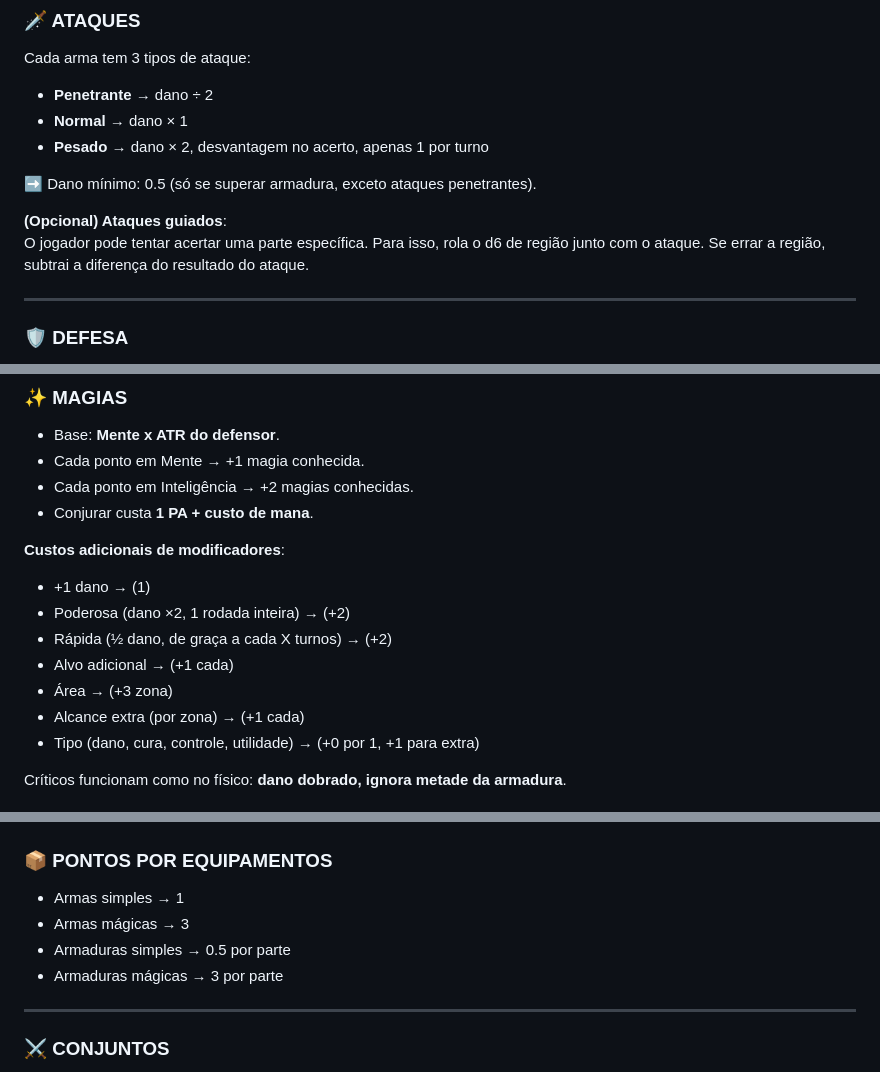
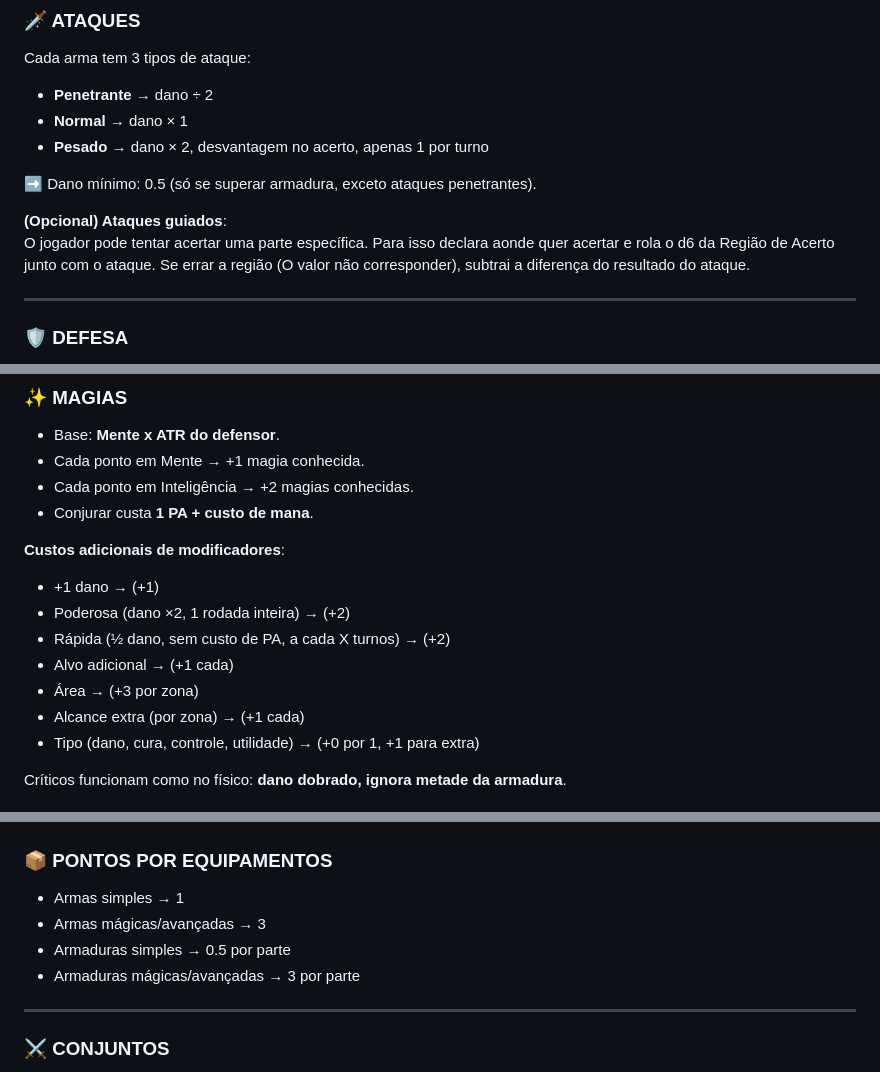
Before and after one commit to PietroAS/RPG-PI-flash, a Markdown page: REGRAS.md, 3 parts joined by grey strips. Drawn GitHub-style.

```diff
--- a/REGRAS.md
+++ b/REGRAS.md
@@ -148,7 +148,7 @@ Cada arma tem 3 tipos de ataque:
 ➡️ Dano mínimo: 0.5 (só se superar armadura, exceto ataques penetrantes).
 
 **(Opcional) Ataques guiados**:
-O jogador pode tentar acertar uma parte específica. Para isso, rola o d6 de região junto com o ataque. Se errar a região, subtrai a diferença do resultado do ataque.
+O jogador pode tentar acertar uma parte específica. Para isso declara aonde quer acertar e rola o d6 da Região de Acerto junto com o ataque. Se errar a região (O valor não corresponder), subtrai a diferença do resultado do ataque.
 
 ---
 
@@ -175,11 +175,11 @@ Escudos pequenos/médios → jogador pode **defender** (bônus do escudo) ou **e
 - Conjurar custa **1 PA + custo de mana**.
 
 **Custos adicionais de modificadores**:
-- +1 dano → (1)
+- +1 dano → (+1)
 - Poderosa (dano ×2, 1 rodada inteira) → (+2)
-- Rápida (½ dano, de graça a cada X turnos) → (+2)
+- Rápida (½ dano, sem custo de PA, a cada X turnos) → (+2)
 - Alvo adicional → (+1 cada)
-- Área → (+3 zona)
+- Área → (+3 por zona)
 - Alcance extra (por zona) → (+1 cada)
 - Tipo (dano, cura, controle, utilidade) → (+0 por 1, +1 para extra)
 
@@ -220,9 +220,9 @@ Adicionam dado na defesa:
 
 ### 📦 PONTOS POR EQUIPAMENTOS
 - Armas simples → 1
-- Armas mágicas → 3
+- Armas mágicas/avançadas → 3
 - Armaduras simples → 0.5 por parte
-- Armaduras mágicas → 3 por parte
+- Armaduras mágicas/avançadas → 3 por parte
 
 ---
 
```
